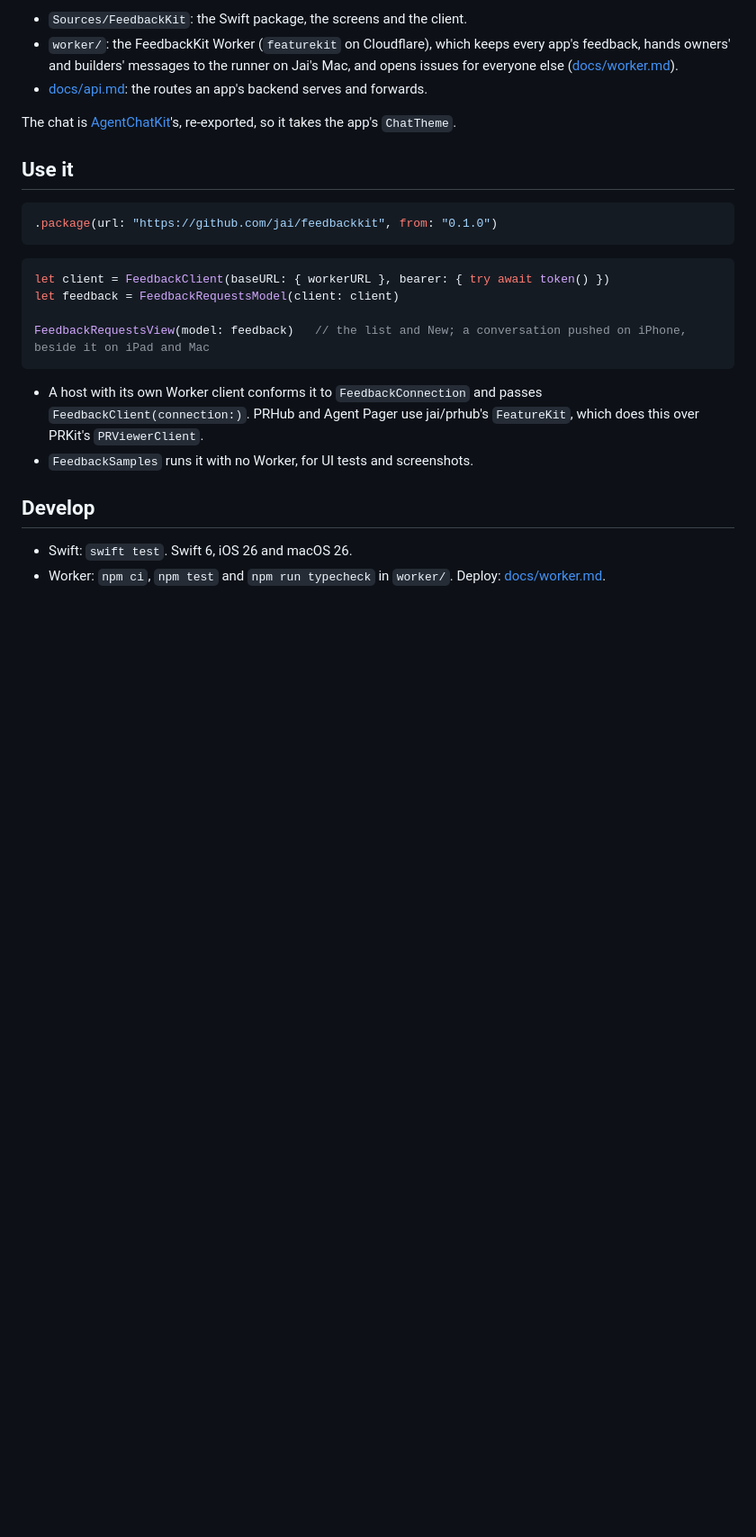
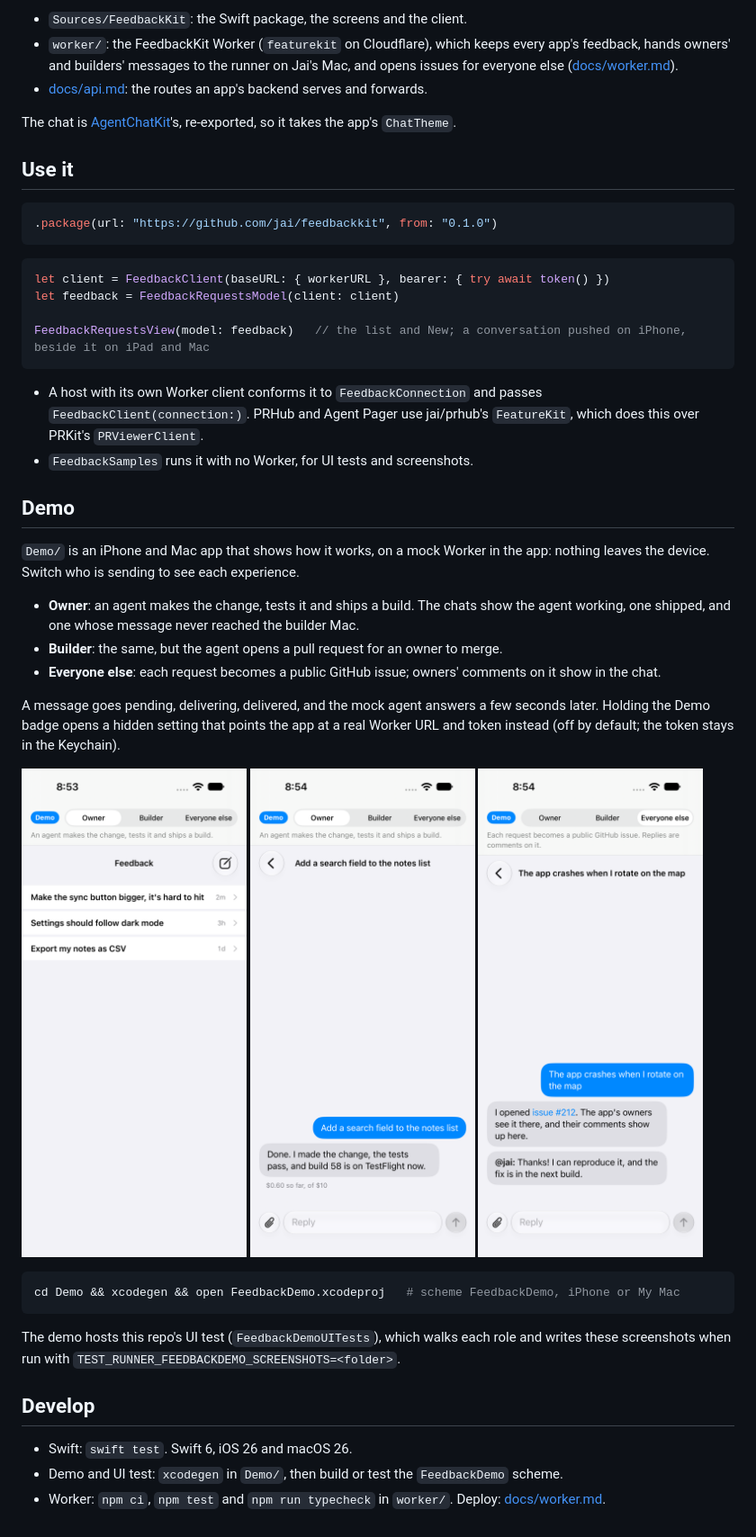
Before and after one commit to jai/feedbackkit, a Markdown page: README.md, the part around the change. Shown at 90% size. GitHub-like rendering; pictures changed too: docs/images/demo-issue-chat.png (added), docs/images/demo-owner-chat.png (added), docs/images/demo-owner-list.png (added); blank space fills up the shorter version.

````diff
--- a/README.md
+++ b/README.md
@@ -32,7 +32,35 @@ FeedbackRequestsView(model: feedback)   // the list and New; a conversation push
   PRHub and Agent Pager use jai/prhub's `FeatureKit`, which does this over PRKit's `PRViewerClient`.
 - `FeedbackSamples` runs it with no Worker, for UI tests and screenshots.
 
+## Demo
+
+`Demo/` is an iPhone and Mac app that shows how it works, on a mock Worker in the app: nothing leaves the device.
+Switch who is sending to see each experience.
+
+- **Owner**: an agent makes the change, tests it and ships a build. The chats show the agent working, one shipped, and
+  one whose message never reached the builder Mac.
+- **Builder**: the same, but the agent opens a pull request for an owner to merge.
+- **Everyone else**: each request becomes a public GitHub issue; owners' comments on it show in the chat.
+
+A message goes pending, delivering, delivered, and the mock agent answers a few seconds later. Holding the Demo badge
+opens a hidden setting that points the app at a real Worker URL and token instead (off by default; the token stays in
+the Keychain).
+
+<p>
+  <img src="docs/images/demo-owner-list.png" width="250" alt="The owner's feedback list under the role switch">
+  <img src="docs/images/demo-owner-chat.png" width="250" alt="New feedback, answered by the agent with a build">
+  <img src="docs/images/demo-issue-chat.png" width="250" alt="Everyone else's feedback as a GitHub issue">
+</p>
+
+```sh
+cd Demo && xcodegen && open FeedbackDemo.xcodeproj   # scheme FeedbackDemo, iPhone or My Mac
+```
+
+The demo hosts this repo's UI test (`FeedbackDemoUITests`), which walks each role and writes these screenshots when run
+with `TEST_RUNNER_FEEDBACKDEMO_SCREENSHOTS=<folder>`.
+
 ## Develop
 
 - Swift: `swift test`. Swift 6, iOS 26 and macOS 26.
+- Demo and UI test: `xcodegen` in `Demo/`, then build or test the `FeedbackDemo` scheme.
 - Worker: `npm ci`, `npm test` and `npm run typecheck` in `worker/`. Deploy: [docs/worker.md](docs/worker.md#deploy).
````
Also changed, not shown: 9 other files.
